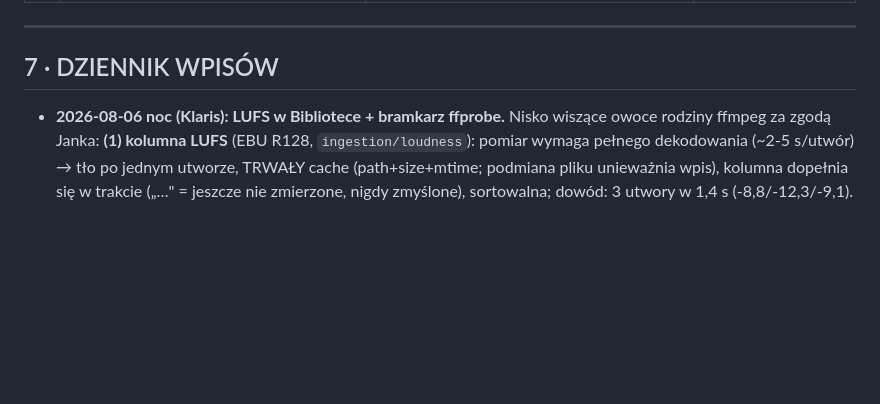
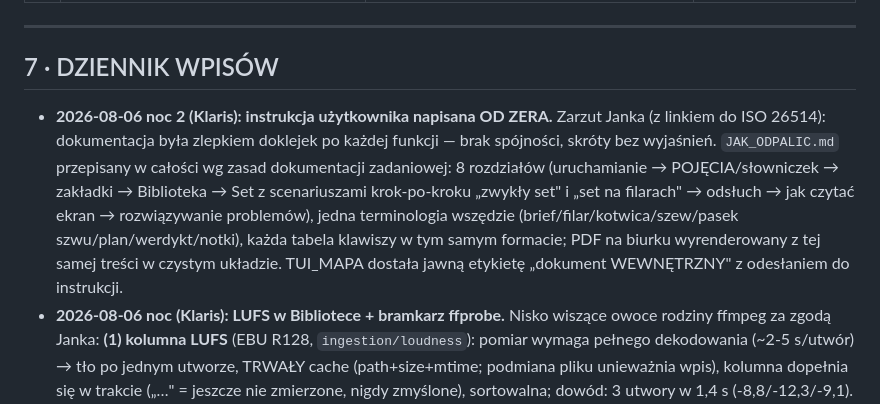
Before and after one commit to JANEK-PNG/dancelab-engine, a Markdown page: PROJECT_LEDGER.md, the part around the change. Drawn GitHub-style; blank space fills up the shorter version.

```diff
--- a/PROJECT_LEDGER.md
+++ b/PROJECT_LEDGER.md
@@ -356,6 +356,7 @@ te osie paczki B są nadal DO ZROBIENIA.
 ---
 
 ## 7 · DZIENNIK WPISÓW
+- **2026-08-06 noc 2 (Klaris): instrukcja użytkownika napisana OD ZERA.** Zarzut Janka (z linkiem do ISO 26514): dokumentacja była zlepkiem doklejek po każdej funkcji — brak spójności, skróty bez wyjaśnień. `JAK_ODPALIC.md` przepisany w całości wg zasad dokumentacji zadaniowej: 8 rozdziałów (uruchamianie → POJĘCIA/słowniczek → zakładki → Biblioteka → Set z scenariuszami krok-po-kroku „zwykły set" i „set na filarach" → odsłuch → jak czytać ekran → rozwiązywanie problemów), jedna terminologia wszędzie (brief/filar/kotwica/szew/pasek szwu/plan/werdykt/notki), każda tabela klawiszy w tym samym formacie; PDF na biurku wyrenderowany z tej samej treści w czystym układzie. TUI_MAPA dostała jawną etykietę „dokument WEWNĘTRZNY" z odesłaniem do instrukcji.
 - **2026-08-06 noc (Klaris): LUFS w Bibliotece + bramkarz ffprobe.** Nisko wiszące owoce rodziny ffmpeg za zgodą Janka: **(1) kolumna LUFS** (EBU R128, `ingestion/loudness`): pomiar wymaga pełnego dekodowania (~2-5 s/utwór) → tło po jednym utworze, TRWAŁY cache (path+size+mtime; podmiana pliku unieważnia wpis), kolumna dopełnia się w trakcie („…" = jeszcze nie zmierzone, nigdy zmyślone), sortowalna; dowód: 3 utwory w 1,4 s (-8,8/-12,3/-9,1). **(2) BRAMKARZ** (`ingestion/bramkarz`): ffprobe ~50 ms/plik przed KAŻDĄ analizą (Analizuj w Bibliotece + tryb Folder budowy) — uszkodzone i bez strumienia audio odpadają z IMIENNYM powodem zamiast kłaść analizę (lekcja EPERM/dedup); brak ffprobe = bramkarz się wyłącza, nie blokuje; dowód: śmieciowy wav odrzucony imiennie, zdrowy przeszedł. Testy: **670 zielonych**.
 - **2026-08-06 wieczór 8 (Klaris): odtwarzacz z prawdziwą pozycją — pauza, wznowienie, skoki ±8 uderzeń, auto-podgląd.** Życzenia Janka wdrożone w komplecie: P działa też w BIBLIOTECE; nowy `tui/odtwarzacz.py` na **ffplay** (afplay nie umie seeka — zmierzona ślepa uliczka): własny licznik pozycji → P=pauza z miejscem, P na tym samym utworze=wznowienie, **→/← skok ±8 uderzeń liczony z tempa NASZEJ siatki** (skok muzyczny: 2 takty; działa też na szwie); strzałki poziome przejmowane TYLKO podczas grania i tylko z fokusem na tabeli (decyzja Janka; bindingi priority — DataTable połykał strzałki, złapane testem); **Shift+P = auto-podgląd**: ↓/↑ same grają zaznaczany utwór, poprzedni bezwzględnie ubity (debounce 0,25 s), wskaźnik w pasku statusu. Skala skoku na razie 8; opcje 8/16/32/64/128 zaplanowane. Martwy kod po waveformach (`_przelacz_cmp`, zdublowany `_graj_z_panelu`) wycięty przy okazji. Testy: **669 zielonych** (dźwięk wyłącznie na atrapach).
 - **2026-08-06 wieczór 7 (Klaris): P kontekstowe.** Doprecyzowanie Janka: jeden klawisz odtwarzania — P bez paska szwu gra sam zaznaczony utwór, P przy otwartym pasku (C) gra przejście pary, drugie P stop, C zamyka pasek; przycisk ▶ w pasku równoważny. Testy: **668 zielonych**.
```
Also changed, not shown: docs/JAK_ODPALIC.md (+181 -128 lines), docs/TUI_MAPA.md (+5 -0 lines).
